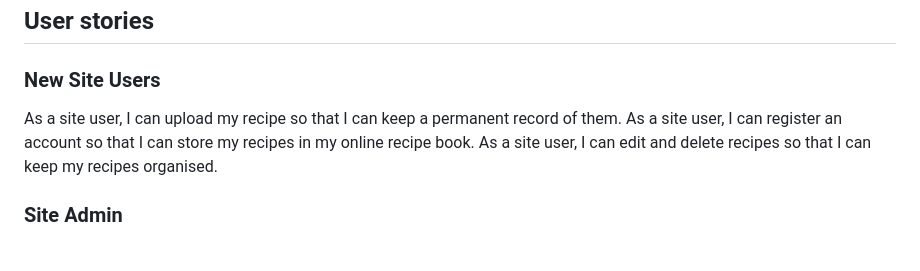
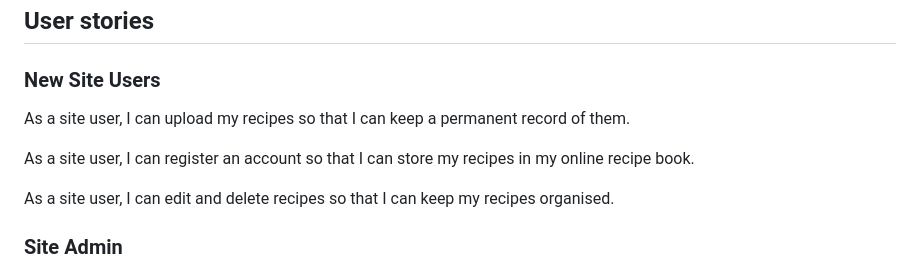
Before and after one commit to brindle5/recipe_collection, a Markdown page: README.md, the part around the change. GitHub-like rendering.

```diff
--- a/README.md
+++ b/README.md
@@ -12,8 +12,10 @@
 
 ### New Site Users
 
-As a site user, I can upload my recipe so that I can keep a permanent record of them.
+As a site user, I can upload my recipes so that I can keep a permanent record of them.
+
 As a site user, I can register an account so that I can store my recipes in my online recipe book.
+
 As a site user, I can edit and delete recipes so that I can keep my recipes organised.
 
 ### Site Admin
```
Also changed, not shown: testing.md (+24 -0 lines), documentation/admin_page.png (added), documentation/registration_page.png (added).
